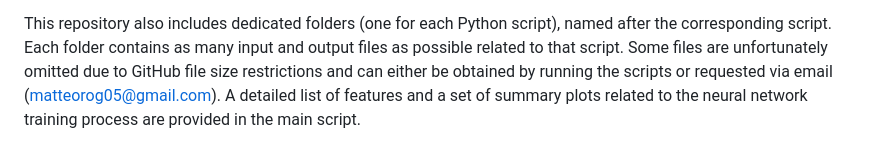
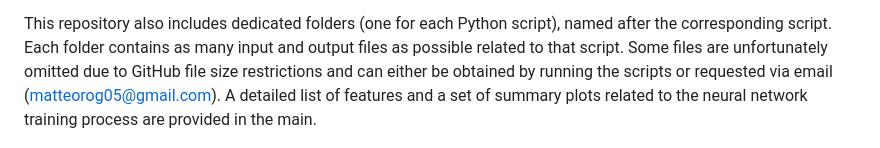
Before and after one commit to Antonietta2001/progetto-finale-FDS, a Markdown page: README.md, the part around the change. Drawn GitHub-style.

```diff
--- a/README.md
+++ b/README.md
@@ -23,7 +23,7 @@ corresponding script. Each folder contains as many input and output files as pos
 to that script. Some files are unfortunately omitted due to GitHub file size restrictions and
 can either be obtained by running the scripts or requested via email
 (matteorog05@gmail.com).
-A detailed list of features and a set of summary plots related to the neural network training process are provided in the main script.
+A detailed list of features and a set of summary plots related to the neural network training process are provided in the main.
 
 
 <p align="center">
```
